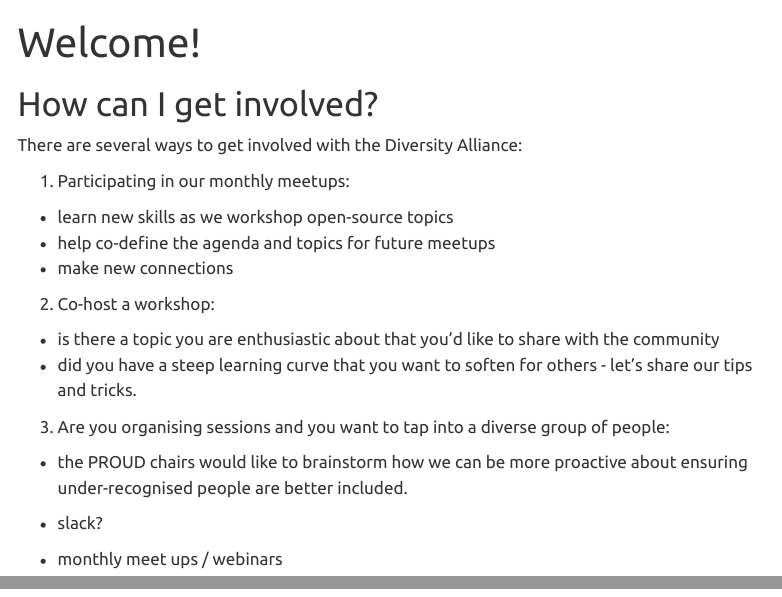
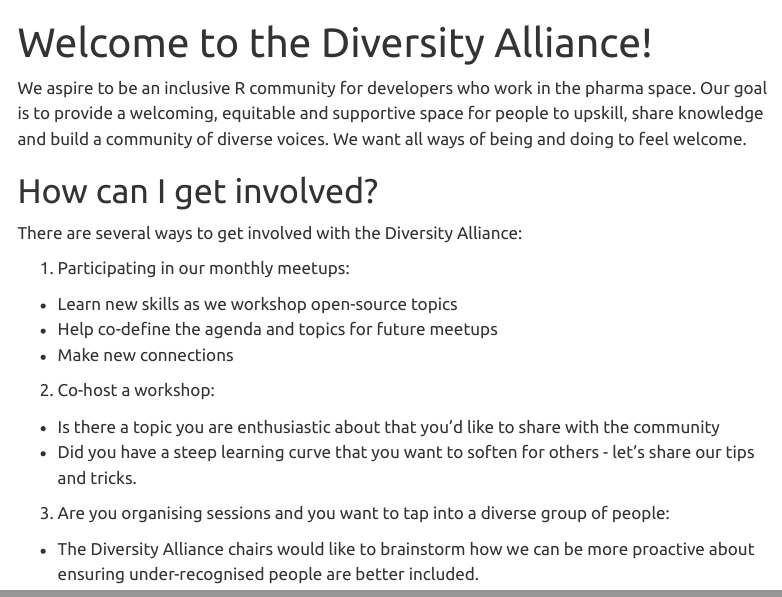
Before and after one commit to OpenSourceinPharma/RinPharmaDiversityAlliance, a Quarto document (index.qmd): the page in a window 1100 px wide, from its top, and a second part further down, joined at a grey line. Rendered offline with R 4.5, knitr and Pandoc in place of Quarto, with nearby package versions; menus at the side of the page are left out.

Commit message:
minor changes and updates using DA

```diff
--- a/index.qmd
+++ b/index.qmd
@@ -1,6 +1,8 @@
 ---
-title: "Welcome!"
+title: "Welcome to the Diversity Alliance!"
 ---
+We aspire to be an inclusive R community for developers who work in the pharma space. Our goal is to provide a welcoming, equitable and supportive space for people to upskill, share knowledge and build a community of diverse voices. We want all ways of being and doing to feel welcome.
+
 
 ::: stripe-box
 # How can I get involved?
@@ -8,17 +10,15 @@ title: "Welcome!"
 There are several ways to get involved with the Diversity Alliance:
 
 1. Participating in our monthly meetups:
-- learn new skills as we workshop open-source topics
-- help co-define the agenda and topics for future meetups
-- make new connections
+- Learn new skills as we workshop open-source topics
+- Help co-define the agenda and topics for future meetups
+- Make new connections
 
 2. Co-host a workshop:
-- is there a topic you are enthusiastic about that you'd like to share with the community
-- did you have a steep learning curve that you want to soften for others - let's share our tips and tricks.
+- Is there a topic you are enthusiastic about that you'd like to share with the community
+- Did you have a steep learning curve that you want to soften for others - let's share our tips and tricks.
 
 3. Are you organising sessions and you want to tap into a diverse group of people:
-- the PROUD chairs would like to brainstorm how we can be more proactive about ensuring under-recognised people are better included.
+- The Diversity Alliance chairs would like to brainstorm how we can be more proactive about ensuring under-recognised people are better included.
 
-- slack?
-- monthly meet ups / webinars
 :::
```
Also changed, not shown: about.qmd (+4 -4 lines), 3 other files.
